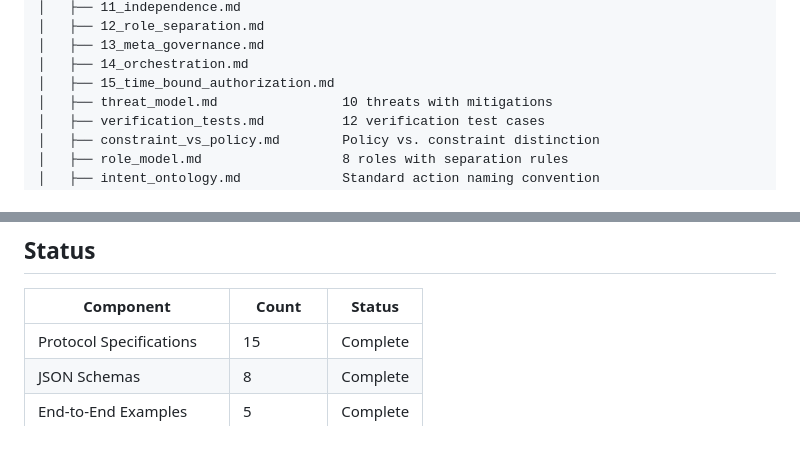
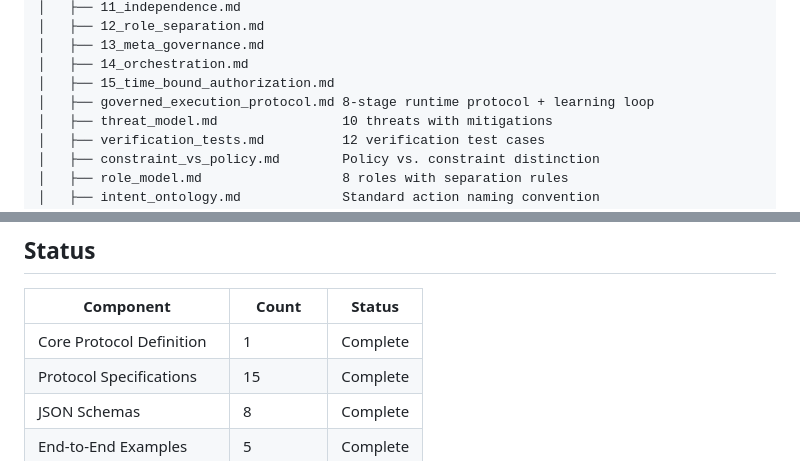
Before and after one commit to bkr1297-RIO/rio-protocol, a Markdown page: README.md, 2 parts joined by grey strips. GitHub-like rendering.

Commit message:
Add Governed Execution Protocol core specification (8-step runtime + learning loop)

```diff
--- a/README.md
+++ b/README.md
@@ -142,6 +142,7 @@ rio-protocol/
 │   ├── 13_meta_governance.md
 │   ├── 14_orchestration.md
 │   ├── 15_time_bound_authorization.md
+│   ├── governed_execution_protocol.md 8-stage runtime protocol + learning loop
 │   ├── threat_model.md                10 threats with mitigations
 │   ├── verification_tests.md          12 verification test cases
 │   ├── constraint_vs_policy.md        Policy vs. constraint distinction
@@ -309,6 +310,7 @@ All diagrams include editable Mermaid source files (`.mmd`).
 
 | Component | Count | Status |
 |-----------|-------|--------|
+| Core Protocol Definition | 1 | Complete |
 | Protocol Specifications | 15 | Complete |
 | JSON Schemas | 8 | Complete |
 | End-to-End Examples | 5 | Complete |
```
Also changed, not shown: spec/governed_execution_protocol.md (added, +140 -0 lines).
